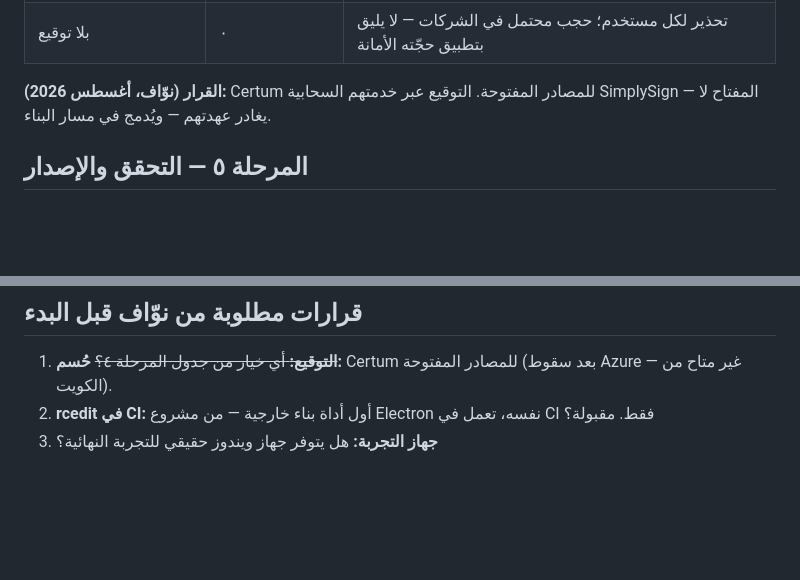
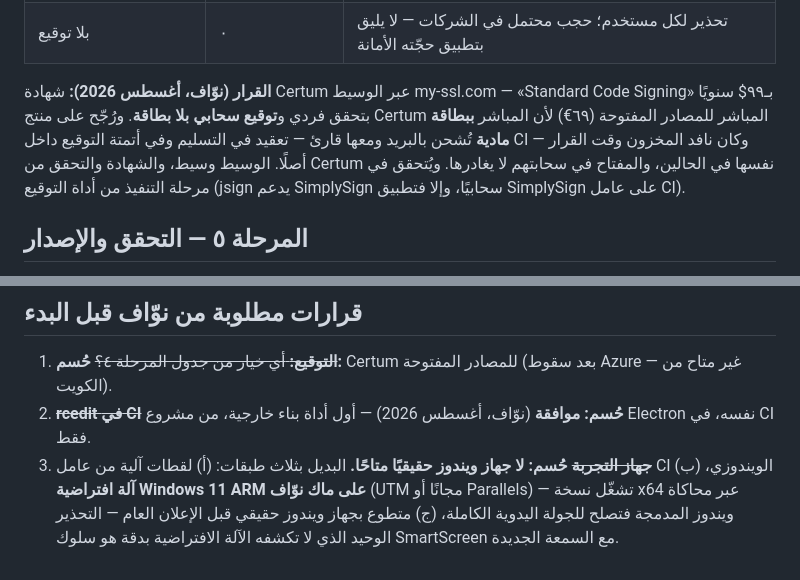
Before and after one commit to elzeerx/kunnash, a Markdown page: docs/خطة-وندوز.md, 2 parts joined by grey strips. Drawn GitHub-style; blank space fills up the shorter version.

Commit message:
خطة وندوز: حسم القرارات الثلاثة — my-ssl سحابيًا وrcedit والتجربة بلا جهاز
Co-Authored-By: Claude Opus 5 <noreply@anthropic.com>

```diff
--- a/docs/خطة-وندوز.md
+++ b/docs/خطة-وندوز.md
@@ -82,9 +82,14 @@
 | شهادة EV | ~٣٠٠–٤٠٠$ سنويًا + عتاد | ثقة فورية تقريبًا؛ الأغلى |
 | بلا توقيع | ٠ | تحذير لكل مستخدم؛ حجب محتمل في الشركات — لا يليق بتطبيق حجّته الأمانة |
 
-**القرار (نوّاف، أغسطس 2026):** Certum للمصادر المفتوحة. التوقيع عبر
-خدمتهم السحابية SimplySign — المفتاح لا يغادر عهدتهم — ويُدمج في مسار
-البناء.
+**القرار (نوّاف، أغسطس 2026):** شهادة Certum عبر الوسيط my-ssl.com —
+«Standard Code Signing» بـ٩٩$ سنويًا بتحقق فردي و**توقيع سحابي بلا بطاقة**.
+ورُجّح على منتج Certum المباشر للمصادر المفتوحة (٦٩€) لأن المباشر
+**ببطاقة مادية** تُشحن بالبريد ومعها قارئ — تعقيد في التسليم وفي أتمتة
+التوقيع داخل CI — وكان نافد المخزون وقت القرار أصلًا. الوسيط وسيط،
+والشهادة والتحقق من Certum نفسها في الحالين، والمفتاح في سحابتهم لا
+يغادرها. ويُتحقق في مرحلة التنفيذ من أداة التوقيع (jsign يدعم SimplySign
+سحابيًا، وإلا فتطبيق SimplySign على عامل CI).
 
 ## المرحلة ٥ — التحقق والإصدار
 
@@ -116,6 +121,11 @@
 
 1. ~~**التوقيع:** أي خيار من جدول المرحلة ٤؟~~ **حُسم:** Certum للمصادر
    المفتوحة (بعد سقوط Azure — غير متاح من الكويت).
-2. **rcedit في CI:** أول أداة بناء خارجية — من مشروع Electron نفسه،
-   تعمل في CI فقط. مقبولة؟
-3. **جهاز التجربة:** هل يتوفر جهاز ويندوز حقيقي للتجربة النهائية؟
+2. ~~**rcedit في CI**~~ **حُسم: موافقة** (نوّاف، أغسطس 2026) — أول أداة
+   بناء خارجية، من مشروع Electron نفسه، في CI فقط.
+3. ~~**جهاز التجربة**~~ **حُسم: لا جهاز ويندوز حقيقيًا متاحًا.** البديل
+   بثلاث طبقات: (أ) لقطات آلية من عامل CI الويندوزي، (ب) **آلة افتراضية
+   Windows 11 ARM على ماك نوّاف** (UTM مجانًا أو Parallels) — تشغّل نسخة
+   x64 عبر محاكاة ويندوز المدمجة فتصلح للجولة اليدوية الكاملة،
+   (ج) متطوع بجهاز ويندوز حقيقي قبل الإعلان العام — التحذير الوحيد الذي
+   لا تكشفه الآلة الافتراضية بدقة هو سلوك SmartScreen مع السمعة الجديدة.
```
